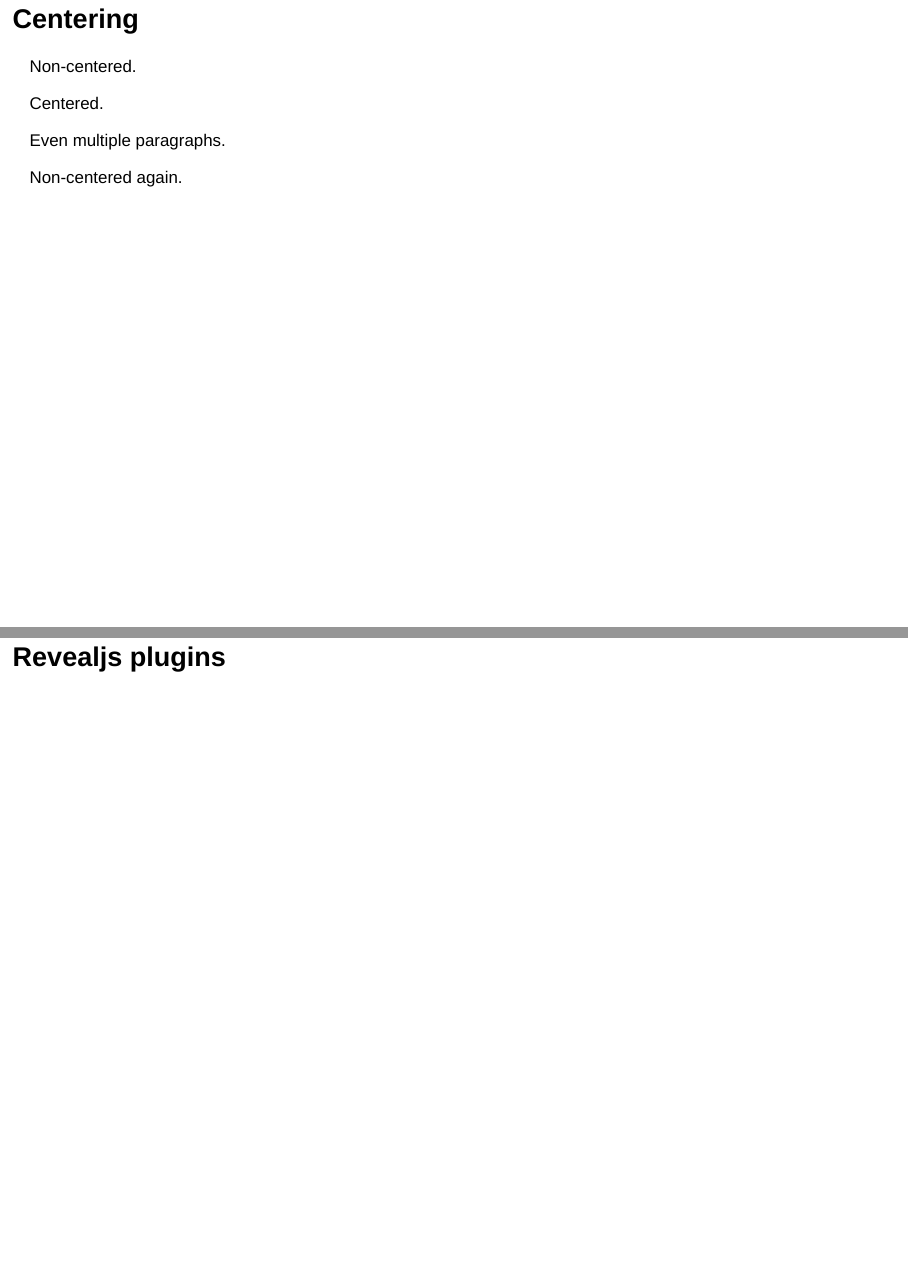
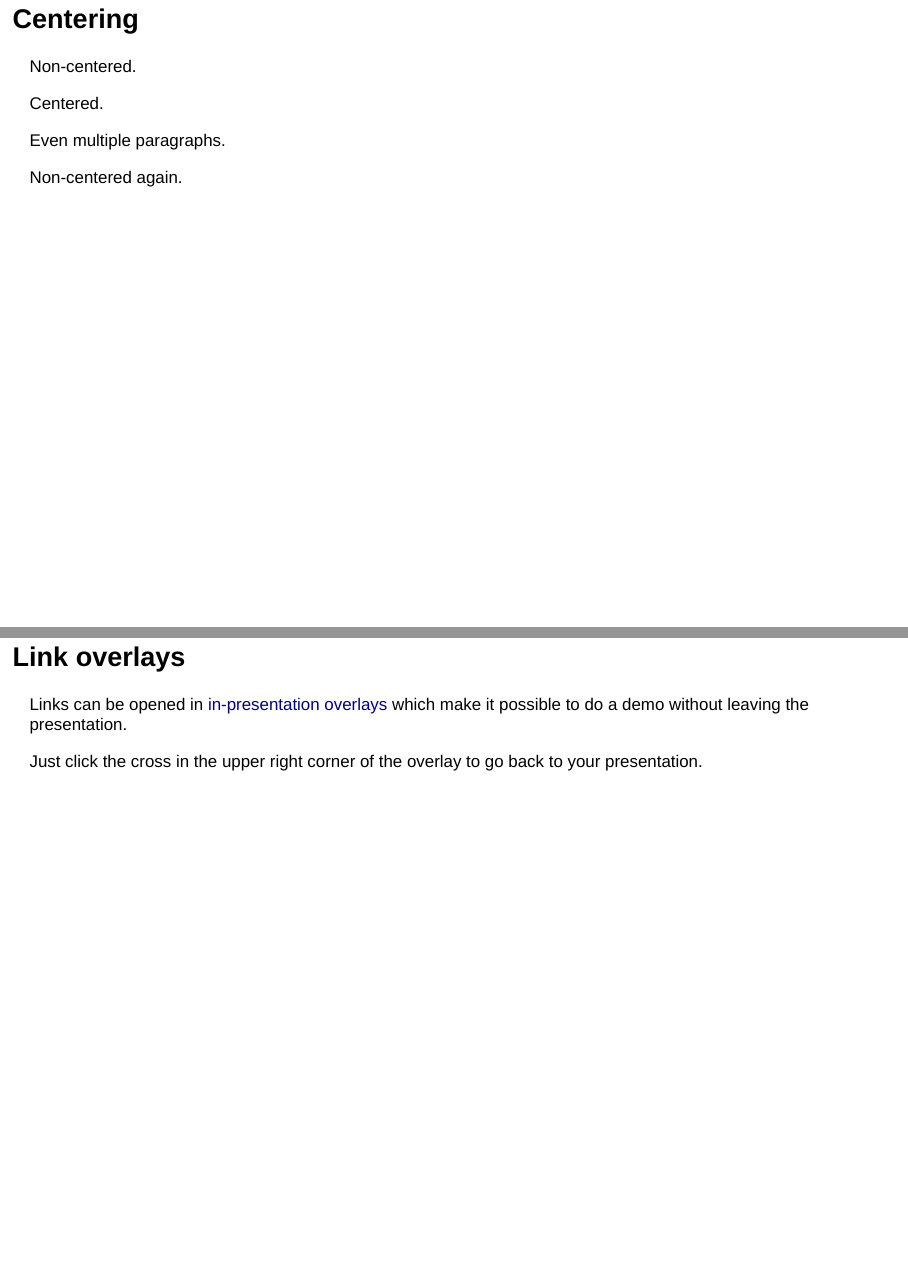
Before and after one commit to dlukes/cnc-rpres, an R Markdown document (index.Rmd): pages 16 and 17 of 25 before the commit and pages 16 and 17 of 26 after it, joined at a grey line. Rendered offline with R 4.5, knitr and Pandoc, with nearby package versions; drawn as Slidy slides in place of the format the file asks for.

Commit message:
add tip on link overlays

```diff
--- a/index.Rmd
+++ b/index.Rmd
@@ -239,6 +239,17 @@
 
 Non-centered again.
 
+Link overlays
+-------------------------------------------------------------------------------
+
+Links can be opened in
+<a href="https://kontext.korpus.cz/first_form?corpname=dialekt_v1_dial" data-preview-link>
+in-presentation overlays</a>
+which make it possible to do a demo without leaving the presentation.
+
+Just click the cross in the upper right corner of the overlay to go back to
+your presentation.
+
 Revealjs plugins
 ===============================================================================
 
```
